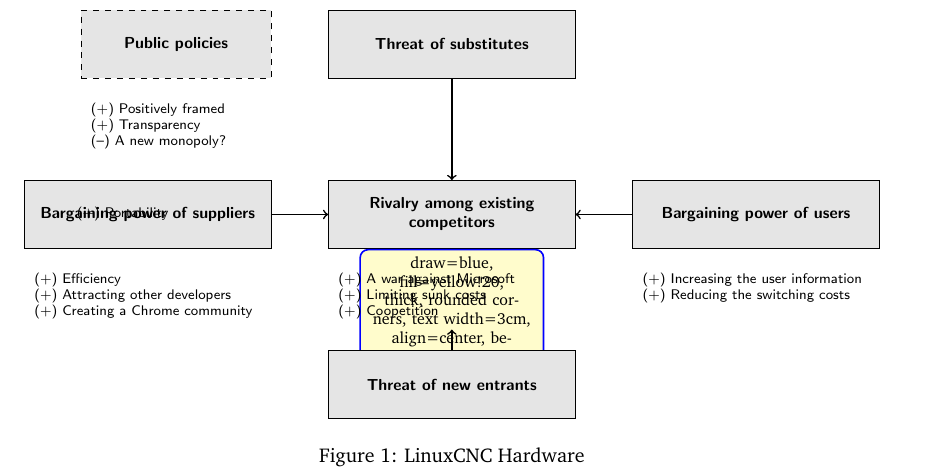
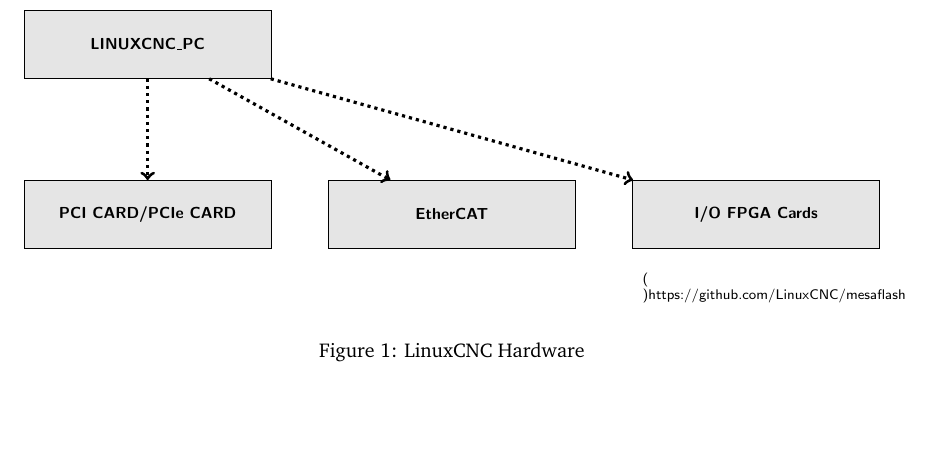
Before and after one commit to Tpj-root/LaTeX, a LaTeX document (LinuxCNC/LinuxCNC_Hardware.tex): part of the page, cut at the place of the change, the shorter picture padded with empty space. Compiled offline with pdfLaTeX.

Commit message:
And Here We Go

```diff
--- a/LinuxCNC/LinuxCNC_Hardware.tex
+++ b/LinuxCNC/LinuxCNC_Hardware.tex
@@ -32,16 +31,25 @@
 force/.style={rectangle, draw, fill=black!10, inner sep=5pt, text width=4cm, text badly centered, minimum height=1.2cm, font=\bfseries\footnotesize\sffamily}]
 
 % Draw forces
-\node [force] (rivalry) {Rivalry among existing competitors};
-\node [force, above of=rivalry] (substitutes) {Threat of substitutes};
+\node [force] (HEAD) {LINUXCNC\_PC};
+\node [force, below of=HEAD] (PCI) {PCI CARD/PCIe CARD};
+%\node [force, right=5cm of=PCI] (EtherCAT) {EtherCAT};
+\node[force, right=1cm of PCI] (EtherCAT) {EtherCAT};
+\node[force, right=1cm of EtherCAT] (FPGA) {I/O FPGA Cards};
+
+
+
+%\node [force] (HEAD) {PCI CARD/PCIe CARD};
+%\node [force, above of=HEAD] (substitutes) {LINUXCNC PC 1};
+
 %\node[draw=blue, fill=yellow!20, thick, rounded corners, text width=3cm, align=center, below=of X]
 % (myNode) {Example node\\with styling};
 
-\node [draw=blue, fill=yellow!20, thick, rounded corners, text width=3cm, align=center, below=of  substitutes] (state) {draw=blue, fill=yellow!20, thick, rounded corners, text width=3cm, align=center, below=of  substitutes};
-\node [force, text width=3cm, dashed, left=1cm of substitutes] (state) {Public policies};
-\node [force, left=1cm of rivalry] (suppliers) {Bargaining power of suppliers};
-\node [force, right=1cm of rivalry] (users) {Bargaining power of users};
-\node [force, below of=rivalry] (entrants) {Threat of new entrants};
+%\node [draw=blue, fill=yellow!20, thick, rounded corners, text width=3cm, align=center, below=of  substitutes] (state) {draw=blue, fill=yellow!20, thick, rounded corners, text width=3cm, align=center, below=of  substitutes};
+%\node [force, text width=3cm, dashed, left=1cm of substitutes] (state) {Public policies};
+% \node [force, left=1cm of HEAD] (suppliers) {Bargaining power of suppliers};
+% \node [force, right=1cm of HEAD] (users) {Bargaining power of users};
+%\node [force, below of=HEAD] (entrants) {LINUXCNC PC};
 
 
 
@@ -68,26 +76,38 @@
 
 
 
-% SUPPLIERS
-\node [comment, below=0.25cm of suppliers] {(+) Efficiency\\
-(+) Attracting other developers\\
-(+) Creating a Chrome community};
+% PCI
+% \node [comment, right=0.25cm of PCI] {
+% (+) PCI (Peripheral Component Interconnect): Older standard, slower data transfer speeds (up to 133 MB/s).\\
+% (+) PCIe (PCI Express): Newer, faster standard with data rates up to 32 GB/s (for PCIe 5.0).\\
+% (+) Form Factor: PCI uses 32-bit or 64-bit slots, while PCIe uses lane-based architecture (x1, x4, x8, x16).\\
+% (+) PCI is an older parallel interface; PCIe (PCI Express) is a newer high-speed serial interface.\\
+% (+) PCIe offers higher bandwidth and scalability via lanes (x1, x4, x8, x16), unlike fixed PCI.\\
+% (+) PCIe slots are physically different and not backward compatible with PCI cards.};
 
-% RIVALRY
-\node [comment, below=0.25 of rivalry] (comment-rivalry) {(+) A war against Microsoft\\
-(+) Limiting sunk costs\\
-(+) Coopetition};
+
+
+% FPGA
+\node [comment, below=0.25cm of FPGA] {
+(\*)https://github.com/LinuxCNC/mesaflash};
+
+% \node [comment, below=0.25 of HEAD] (comment-HEAD) {(+) A war against Microsoft\\
+% (+) Limiting sunk costs\\
+% (+) Coopetition};
+
+
+
 
 
 % SUBSTITUTES
-% \node [comment, right=0.25 of rivalry] {(+) Portability};
- \node [comment, left=0.25 of rivalry] {(+) Portability};
+% \node [comment, right=0.25 of HEAD] {(+) Portability};
+% \node [comment, left=0.25 of HEAD] {(+) Portability};
 
 
 % USERS
-\node [comment, below=0.25 of users] {(+) Increasing the user information\\
-(+) Reducing the switching costs};
-
+%\node [comment, below=0.25 of users] {(+) Increasing the user information\\
+%(+) Reducing the switching costs};
+%
 % NEW ENTRANTS
 % \node [comment, right=0.25 of entrants] {(+) EC vs. Microsoft};
 
@@ -102,18 +122,30 @@
 
 
 % PUBLIC POLICIES
-	\node [comment, text width=3cm, below=0.25 of state] {(+) Positively framed\\
-	(+) Transparency\\
-	(--) A new monopoly?};
+%	\node [comment, text width=3cm, below=0.25 of state] {(+) Positively framed\\
+%	(+) Transparency\\
+%	(--) A new monopoly?};
+
+
+
+
 
 %%%%%%%%%%%%%%%%
 
 % Draw the links between forces
-\path[->,thick]
-(substitutes) edge (rivalry)
-(suppliers) edge (rivalry)
-(users) edge (rivalry)
-(entrants) edge (comment-rivalry);
+% \path[->,thick]  (PCI) edge (HEAD);
+% \path[->,thick, bend left]  (HEAD) edge (PCI);    % Curved left
+% \path[->,thick, bend right] (PCI) edge (HEAD);    % Curved right
+% \path[->,thick, out=45, in=135] (PCI) edge (HEAD);  % Custom curve
+% \path[<->, thick] (HEAD) edge (PCI);  % Arrow both directions
+% \path[->, thick, dashed] (HEAD) edge (PCI);     % Dashed arrow
+\path[->, ultra thick, dotted] (HEAD) edge (PCI);
+\path[->, ultra thick, dotted] (HEAD) edge (EtherCAT);
+\path[->, ultra thick, dotted] (HEAD) edge (FPGA);
+
+% (suppliers) edge (HEAD)
+% (users) edge (HEAD)
+%(entrants) edge (comment-HEAD);
 
 \end{tikzpicture}
 \caption{LinuxCNC Hardware}
```
Also changed, not shown: LinuxCNC/LinuxCNC_Hardware.pdf, LinuxCNC/README.md, LinuxCNC/LinuxCNC_Hardware.tex (1 more changed lines), 1 other file.
